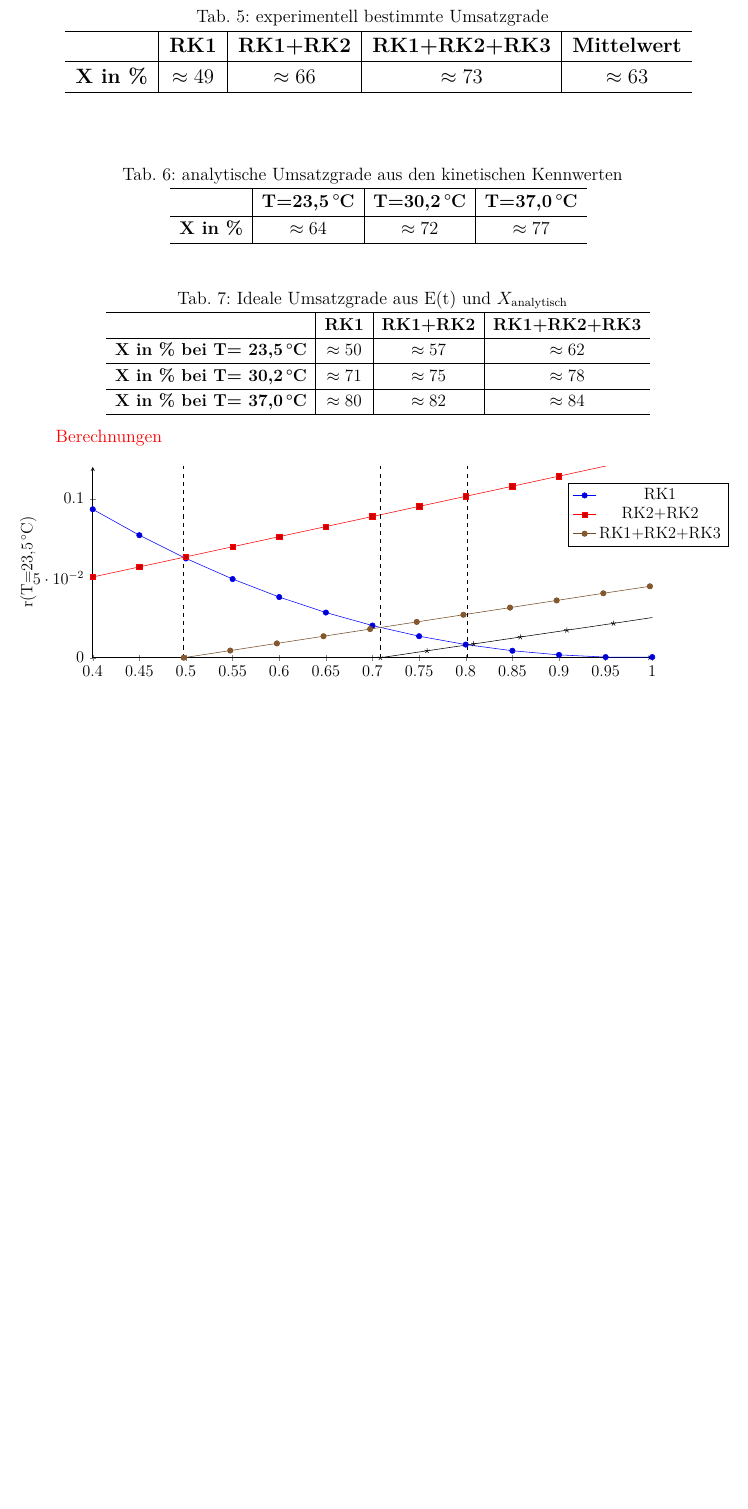
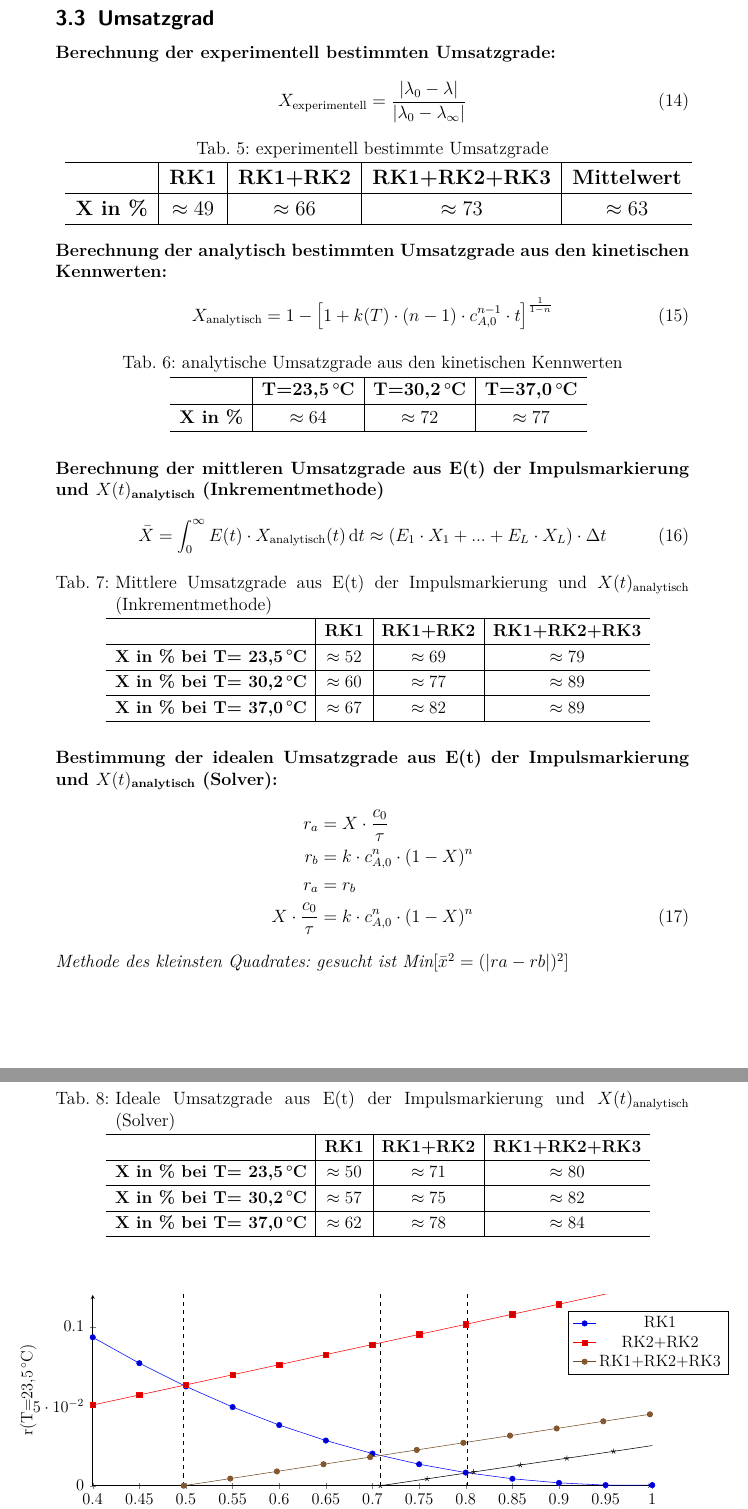
Before and after one commit to daroletibuza/Praktikum-Reaktionstechnik, a LaTeX document (000RT-Praktikum.tex, which reads 06_ergebnisse.tex): part of page 8 of 11 before the commit and two parts of pages 8 and 9 of 12 after it, the two joined at a grey line, cut at the place of the change, the shorter picture padded with empty space. The pictures show the PDF file 000RT-Praktikum.pdf that the author committed with the source.

Commit message:
USG Daten und Berechnungen

```diff
--- a/06_ergebnisse.tex
+++ b/06_ergebnisse.tex
@@ -434,6 +434,14 @@ Startwert: $Bo = \frac{2}{\sigma_\Theta^2}$
 
 \subsection{Umsatzgrad}
 \label{subsec: umsatzgrad}
+
+\textbf{Berechnung der experimentell bestimmten Umsatzgrade:}
+\begin{flalign}
+%\label{gl:}
+X_{\text{experimentell}} &= \frac{|\lambda_0-\lambda|}{|\lambda_0-\lambda_\infty|}
+\end{flalign}
+\vspace*{-10mm}
+
 %Tabelle START
 \renewcommand{\arraystretch}{1.2}
 \begin{table}[h!]
@@ -454,6 +462,14 @@ Startwert: $Bo = \frac{2}{\sigma_\Theta^2}$
 \vspace*{-2.5mm}
 %Tabelle Ende
 
+\textbf{Berechnung der analytisch bestimmten Umsatzgrade aus den kinetischen Kennwerten:}
+\begin{flalign}
+%\label{}
+X_{\text{analytisch}} &= 1-\left[1+k(T)*(n-1)*c_{A,0}^{n-1}*t\right]^{\frac{1}{1-n}}
+\end{flalign}
+\vspace*{-10mm}
+
+
 %Tabelle START
 \renewcommand{\arraystretch}{1.2}
 \begin{table}[h!]
@@ -475,10 +490,17 @@ Startwert: $Bo = \frac{2}{\sigma_\Theta^2}$
 %Tabelle Ende
+
+\textbf{Berechnung der mittleren Umsatzgrade aus E(t) der Impulsmarkierung und $X(t)_{\text{analytisch}}$ (Inkrementmethode)}
+\begin{flalign}
+%\label{}
+	\bar{X} &= \int_{0}^{\infty} E(t)*X_{\text{analytisch}}(t) \diff t \approx (E_1*X_1+...+E_L*X_L)*\Delta t
+\end{flalign}
+\vspace*{-10mm}
 
 %Tabelle START
 \renewcommand{\arraystretch}{1.2}
 \begin{table}[h!]
 	\centering
-	\caption{Ideale Umsatzgrade aus E(t) und $X_{\text{analytisch}}$}
+	\caption{Mittlere Umsatzgrade aus E(t) der Impulsmarkierung und $X(t)_{\text{analytisch}}$ (Inkrementmethode)}
 	\label{tab:usg_real}
 	\makebox[\textwidth]{
 		\resizebox{13cm}{!}{
@@ -493,0 +516,3 @@ Startwert: $Bo = \frac{2}{\sigma_\Theta^2}$
+				\hline
+	\end{tabular}}}
+\end{table}
@@ -493,0 +529 @@ Startwert: $Bo = \frac{2}{\sigma_\Theta^2}$
+\textit{Methode des kleinsten Quadrates: gesucht ist Min$[\bar{x}^2=(|ra-rb|)^2]$}
@@ -529,7 +582,7 @@ Startwert: $Bo = \frac{2}{\sigma_\Theta^2}$
 			\end{axis}
 			\end{tikzpicture}
 		}
-		\caption{T=\SI{23,5}{\celsius}}
+		\caption{Grafische Bestimmung der idealen Umsatzgrade bei T=\SI{23,5}{\celsius}}
 		\label{dia:r20}
 	\end{center}
 \end{figure}
@@ -564,7 +617,7 @@ Startwert: $Bo = \frac{2}{\sigma_\Theta^2}$
 			\end{axis}
 			\end{tikzpicture}
 		}
-		\caption{T=\SI{30,2}{\celsius}}
+		\caption{Grafische Bestimmung der idealen Umsatzgrade bei T=\SI{30,2}{\celsius}}
 		\label{dia:r30}
 	\end{center}
 \end{figure}
@@ -599,7 +652,7 @@ Startwert: $Bo = \frac{2}{\sigma_\Theta^2}$
 			\end{axis}
 			\end{tikzpicture}
 		}
-		\caption{T=\SI{37,0}{\celsius}}
+		\caption{Grafische Bestimmung der idealen Umsatzgrade bei T=\SI{37,0}{\celsius}}
 		\label{dia:r40}
 	\end{center}
 \end{figure}
```
Also changed, not shown: 000RT-Praktikum.tex (+1 -1 lines), 01_titel.tex (+1 -2 lines), 000RT-Praktikum.pdf, 06_ergebnisse.tex (38 more changed lines).
